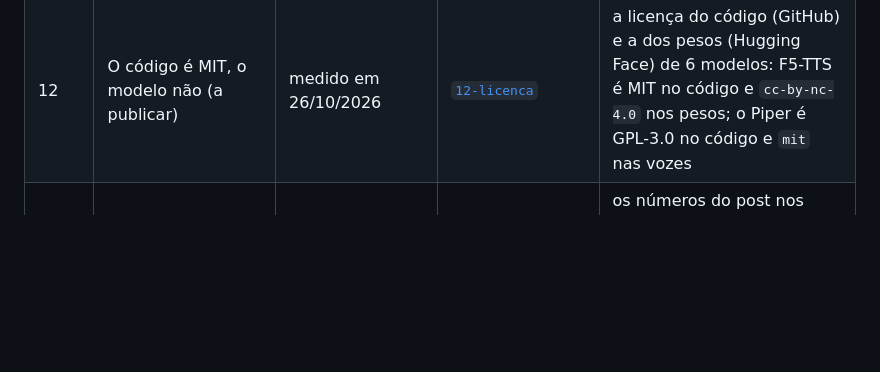
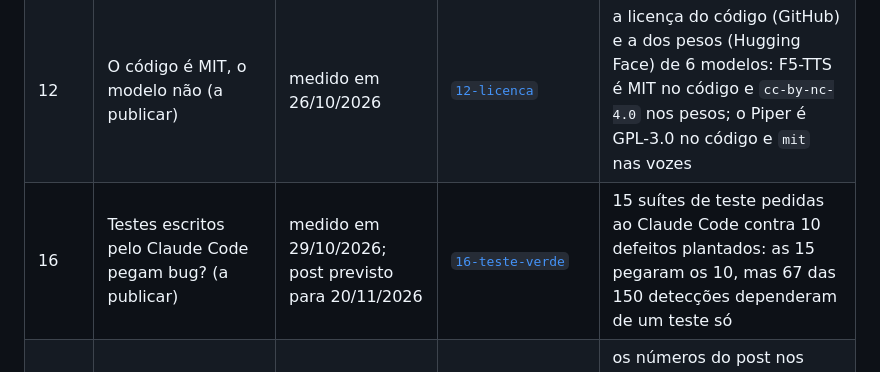
Before and after one commit to peterwkdev-creator/ia-testada, a Markdown page: README.md, the part around the change. Rendered like a GitHub page; blank space fills up the shorter version.

Commit message:
Versão 0.8.0: post 16 (teste verde, código quebrado), medida de 29/10/2026
Co-Authored-By: Claude Opus 5.5 <noreply@anthropic.com>

```diff
--- a/README.md
+++ b/README.md
@@ -75,6 +75,7 @@ antes do 7.
 | 6 | "Publique seu agente em 5 minutos": no claude.ai, isso não existe (a publicar) | conferido em 20/10/2026; post previsto para 30/10/2026 | [`05-agente`](05-agente/) (pasta 05) | se as frases citadas no post ainda estão nas páginas oficiais (Projetos, artefatos, Agent SDK, Managed Agents, preços da API) |
 | 7 | Subagente: o passo custa metade (a publicar) | medido em 21/10/2026 | [`07-subagente`](07-subagente/) | o custo por passo de um subagente contra o da sessão principal, pelo claude-context-cost |
 | 12 | O código é MIT, o modelo não (a publicar) | medido em 26/10/2026 | [`12-licenca`](12-licenca/) | a licença do código (GitHub) e a dos pesos (Hugging Face) de 6 modelos: F5-TTS é MIT no código e `cc-by-nc-4.0` nos pesos; o Piper é GPL-3.0 no código e `mit` nas vozes |
+| 16 | Testes escritos pelo Claude Code pegam bug? (a publicar) | medido em 29/10/2026; post previsto para 20/11/2026 | [`16-teste-verde`](16-teste-verde/) | 15 suítes de teste pedidas ao Claude Code contra 10 defeitos plantados: as 15 pegaram os 10, mas 67 das 150 detecções dependeram de um teste só |
 | 19 | Hook, Skill, MCP e subagente: quem dispara? (a publicar) | medido em 22/10/2026; post previsto para 06/11/2026 | [`19-dicionario`](19-dicionario/) | os números do post nos nossos arquivos: 3 eventos do gancho, 244 caracteres de descrição contra 4.921 de corpo numa skill, 22 ferramentas do MCP do Chrome |
 | 23 | O Claude Code escreveu a descrição do PR: conferi arquivo a arquivo (a publicar) | medido em 23/10/2026 | [`23-pr`](23-pr/) | 5 descrições do mesmo PR (25 arquivos) pelo `claude -p`: nenhum arquivo de fora, de 2 a 7 citados só pela pasta |
 | 25 | Rebase e push forçado: o que some do remoto (a publicar) | medido em 23/10/2026 | [`25-rebase`](25-rebase/) | 4 jeitos de forçar o push com git de verdade: `--force` e `fetch` + `--force-with-lease` apagam o commit do colega; o `--force-if-includes` barra |
```
Also changed, not shown: CHANGELOG.md (+10 -0 lines).
